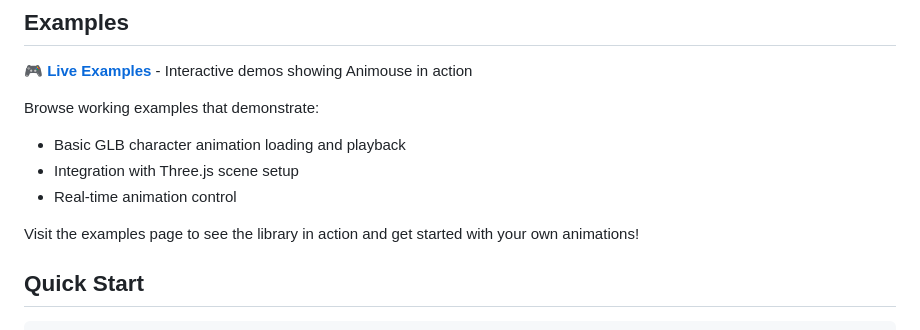
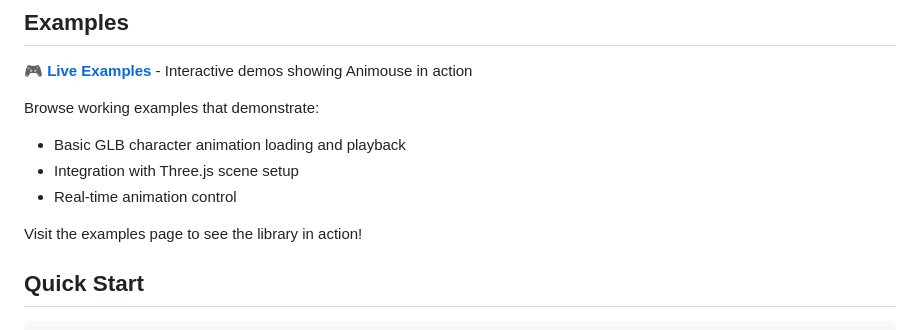
Before and after one commit to jango-git/animouse, a Markdown page: README.md, the part around the change. Rendered like a GitHub page.

```diff
--- a/README.md
+++ b/README.md
@@ -36,7 +36,7 @@ Browse working examples that demonstrate:
 - Integration with Three.js scene setup
 - Real-time animation control
 
-Visit the examples page to see the library in action and get started with your own animations!
+Visit the examples page to see the library in action!
 
 ## Quick Start
 
```
